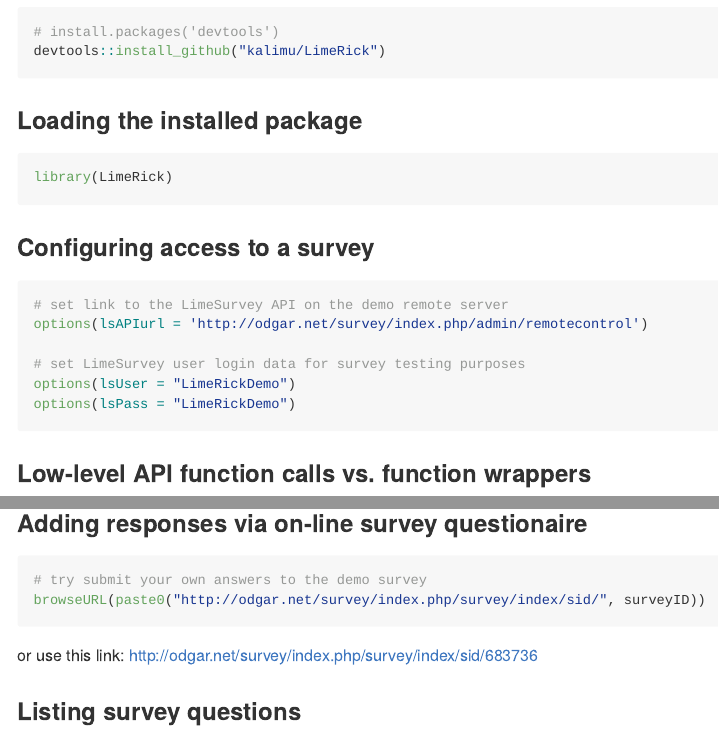
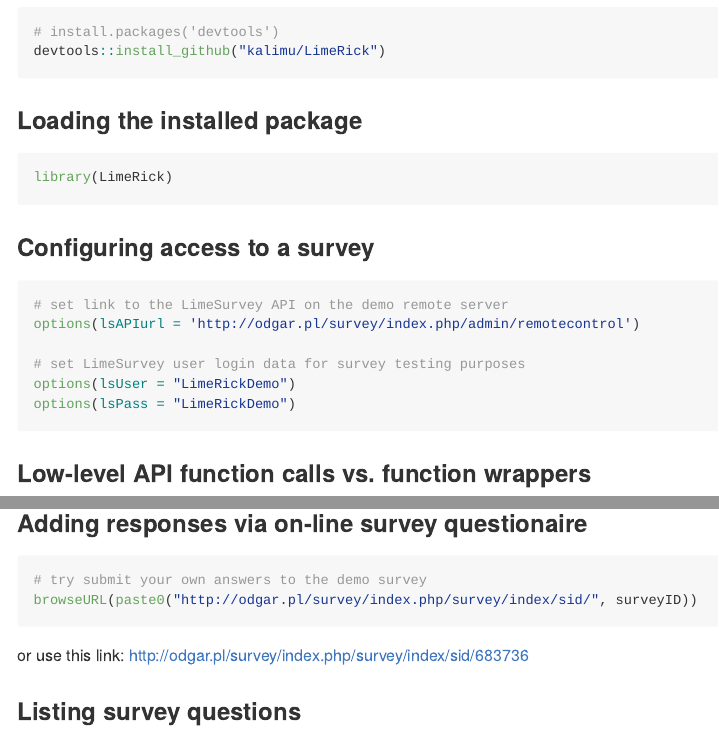
Before and after one commit to kalimu/LimeRick, an R Markdown document (README.Rmd): the page in a window 1100 px wide, from 820 px down, and a second part further down, joined at a grey line. Rendered offline with R 4.5, knitr and Pandoc, with nearby package versions; code that draws random numbers runs with fixed seeds of ours; some code elsewhere in the file could not run offline; badge pictures from the web are left out.

Commit message:
quick url fix

````diff
--- a/README.Rmd
+++ b/README.Rmd
@@ -74,7 +74,7 @@
 
 ```{r, echo=TRUE, eval=TRUE, cache=FALSE}
 # set link to the LimeSurvey API on the demo remote server
-options(lsAPIurl = 'http://odgar.net/survey/index.php/admin/remotecontrol')
+options(lsAPIurl = 'http://odgar.pl/survey/index.php/admin/remotecontrol')
 
 # set LimeSurvey user login data for survey testing purposes
 options(lsUser = "LimeRickDemo")
@@ -116,9 +116,9 @@
 
 ```{r, echo=TRUE, eval=FALSE, cache=FALSE}
 # try submit your own answers to the demo survey
-browseURL(paste0("http://odgar.net/survey/index.php/survey/index/sid/", surveyID))
+browseURL(paste0("http://odgar.pl/survey/index.php/survey/index/sid/", surveyID))
 ```
-or use this link: http://odgar.net/survey/index.php/survey/index/sid/683736
+or use this link: http://odgar.pl/survey/index.php/survey/index/sid/683736
 
 ### Listing survey questions
 
````
Also changed, not shown: R/lsAddFeedback.R (+1 -1 lines), R/lsAddPackageStats.R (+1 -1 lines), R/lsGetPackageStats.R (+1 -1 lines), README.md.
